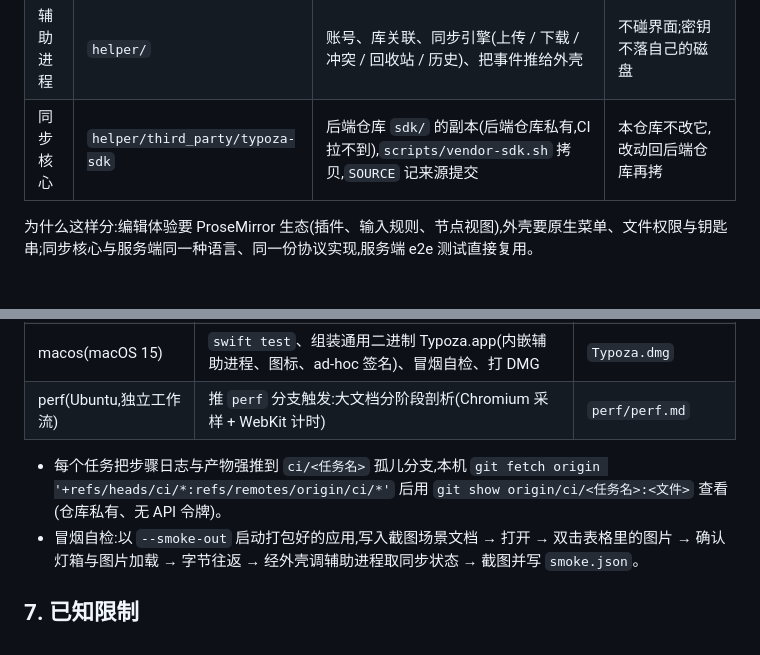
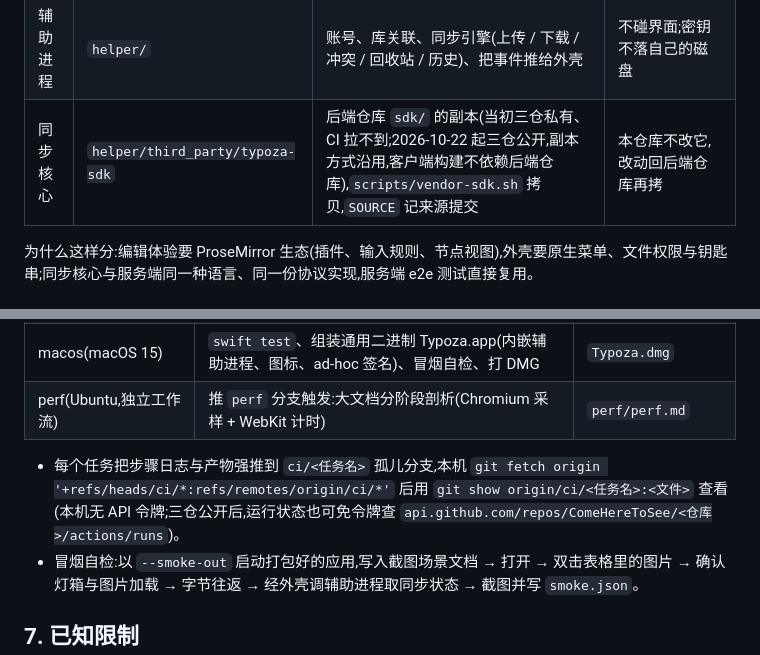
Before and after one commit to ComeHereToSee/typoza-client, a Markdown page: docs/tech/architecture.md, 2 parts joined by grey strips. Drawn GitHub-style.

Commit message:
文档:性能基线补公开后 CI 的规模曲线、启动覆盖率与冒烟抖动;技术方案写明三仓已公开

```diff
--- a/docs/tech/architecture.md
+++ b/docs/tech/architecture.md
@@ -29,7 +29,7 @@ flowchart LR
 | 外壳工具库 | `app/Sources/TypozaKit` | 可单测的纯逻辑:编码、文件服务、搜索、历史、链接预览、`typoza://` 协议处理、桥接参数、桥接来源校验、辅助进程 JSON-RPC 连接、钥匙串 | — |
 | 编辑内核 | `editor/src` | Markdown ↔ 文档模型、所见即所得编辑、Notion 输入与快捷键、灯箱与媒体、侧栏、偏好、云同步界面 | 不直接碰文件系统,一律经 Host 接口 |
 | 辅助进程 | `helper/` | 账号、库关联、同步引擎(上传 / 下载 / 冲突 / 回收站 / 历史)、把事件推给外壳 | 不碰界面;密钥不落自己的磁盘 |
-| 同步核心 | `helper/third_party/typoza-sdk` | 后端仓库 `sdk/` 的副本(后端仓库私有,CI 拉不到),`scripts/vendor-sdk.sh` 拷贝,`SOURCE` 记来源提交 | 本仓库不改它,改动回后端仓库再拷 |
+| 同步核心 | `helper/third_party/typoza-sdk` | 后端仓库 `sdk/` 的副本(当初三仓私有、CI 拉不到;2026-10-22 起三仓公开,副本方式沿用,客户端构建不依赖后端仓库),`scripts/vendor-sdk.sh` 拷贝,`SOURCE` 记来源提交 | 本仓库不改它,改动回后端仓库再拷 |
 
 为什么这样分:编辑体验要 ProseMirror 生态(插件、输入规则、节点视图),外壳要原生菜单、文件权限与钥匙串;同步核心与服务端同一种语言、同一份协议实现,服务端 e2e 测试直接复用。
 
@@ -126,7 +126,7 @@ flowchart LR
 | macos(macOS 15) | `swift test`、组装通用二进制 Typoza.app(内嵌辅助进程、图标、ad-hoc 签名)、冒烟自检、打 DMG | `Typoza.dmg` |
 | perf(Ubuntu,独立工作流) | 推 `perf` 分支触发:大文档分阶段剖析(Chromium 采样 + WebKit 计时) | `perf/perf.md` |
 
-- 每个任务把步骤日志与产物强推到 `ci/<任务名>` 孤儿分支,本机 `git fetch origin '+refs/heads/ci/*:refs/remotes/origin/ci/*'` 后用 `git show origin/ci/<任务名>:<文件>` 查看(仓库私有、无 API 令牌)。
+- 每个任务把步骤日志与产物强推到 `ci/<任务名>` 孤儿分支,本机 `git fetch origin '+refs/heads/ci/*:refs/remotes/origin/ci/*'` 后用 `git show origin/ci/<任务名>:<文件>` 查看(本机无 API 令牌;三仓公开后,运行状态也可免令牌查 `api.github.com/repos/ComeHereToSee/<仓库>/actions/runs`)。
 - 冒烟自检:以 `--smoke-out` 启动打包好的应用,写入截图场景文档 → 打开 → 双击表格里的图片 → 确认灯箱与图片加载 → 字节往返 → 经外壳调辅助进程取同步状态 → 截图并写 `smoke.json`。
 
 ## 7. 已知限制
```
Also changed, not shown: 1 other file.
